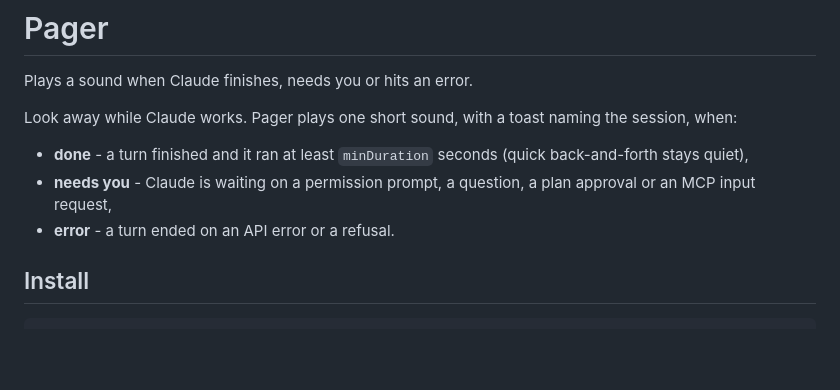
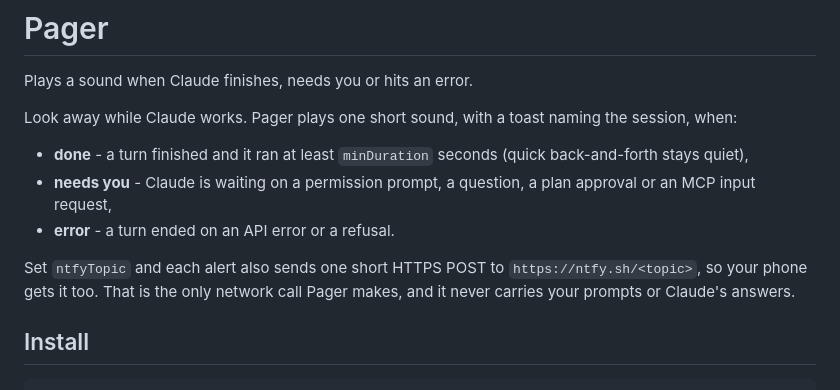
Before and after one commit to modmyclaude/claude-code-mods, a Markdown page: mods/pager/README.md, the part around the change. Drawn GitHub-style; blank space fills up the shorter version.

Commit message:
pager: name ntfy.sh on the README's first screen
The optional phone push was first described at line 63. One line under
the summary now says that with ntfyTopic set each alert also sends one
HTTPS POST to ntfy.sh, and that nothing else leaves the machine. README
only, so no version bump.

Co-Authored-By: Claude Fable 5.1 <noreply@anthropic.com>

```diff
--- a/mods/pager/README.md
+++ b/mods/pager/README.md
@@ -9,6 +9,8 @@ Look away while Claude works. Pager plays one short sound, with a toast naming t
 - **done** - a turn finished and it ran at least `minDuration` seconds (quick back-and-forth stays quiet),
 - **needs you** - Claude is waiting on a permission prompt, a question, a plan approval or an MCP input request,
 - **error** - a turn ended on an API error or a refusal.
+
+Set `ntfyTopic` and each alert also sends one short HTTPS POST to `https://ntfy.sh/<topic>`, so your phone gets it too. That is the only network call Pager makes, and it never carries your prompts or Claude's answers.
 
 ## Install
 
```
